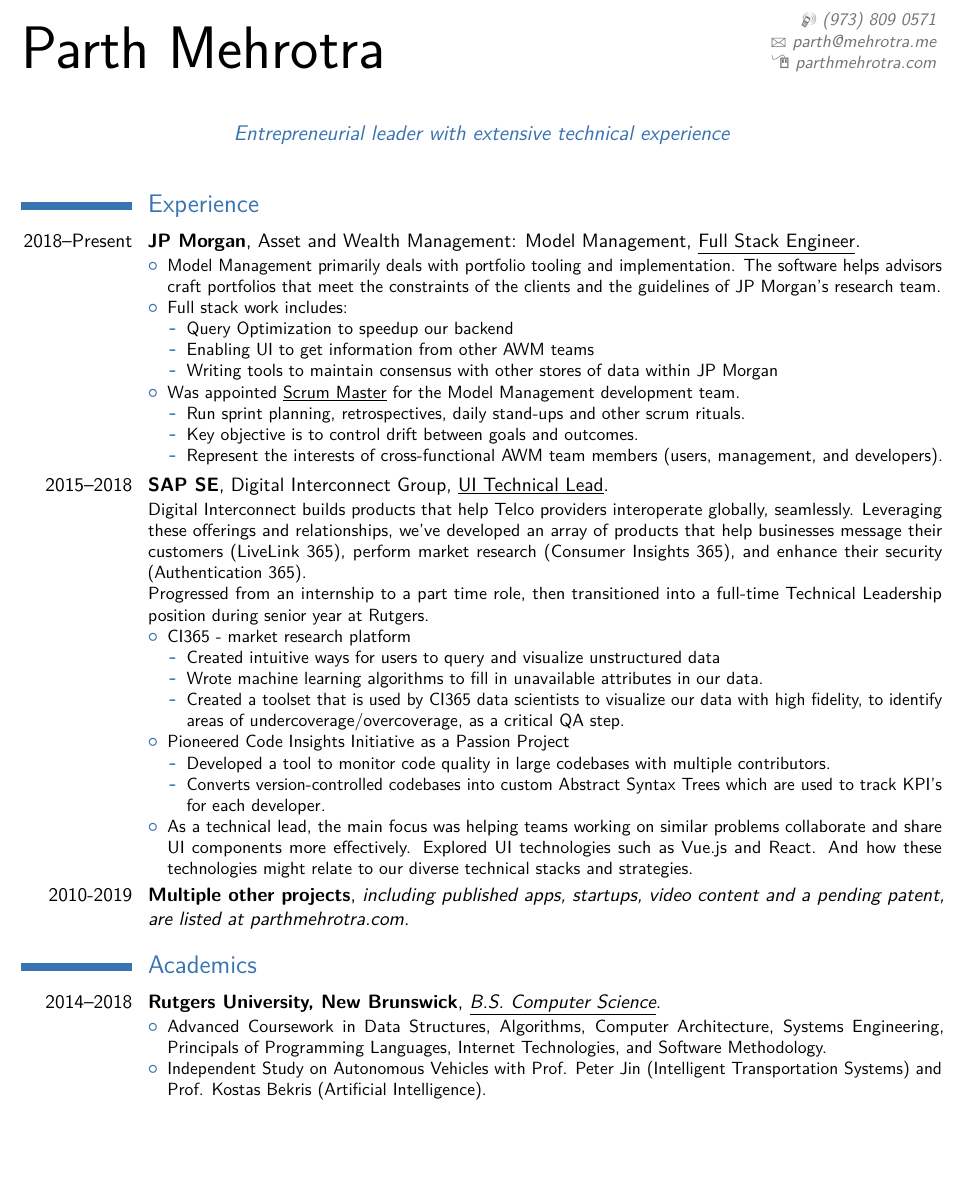
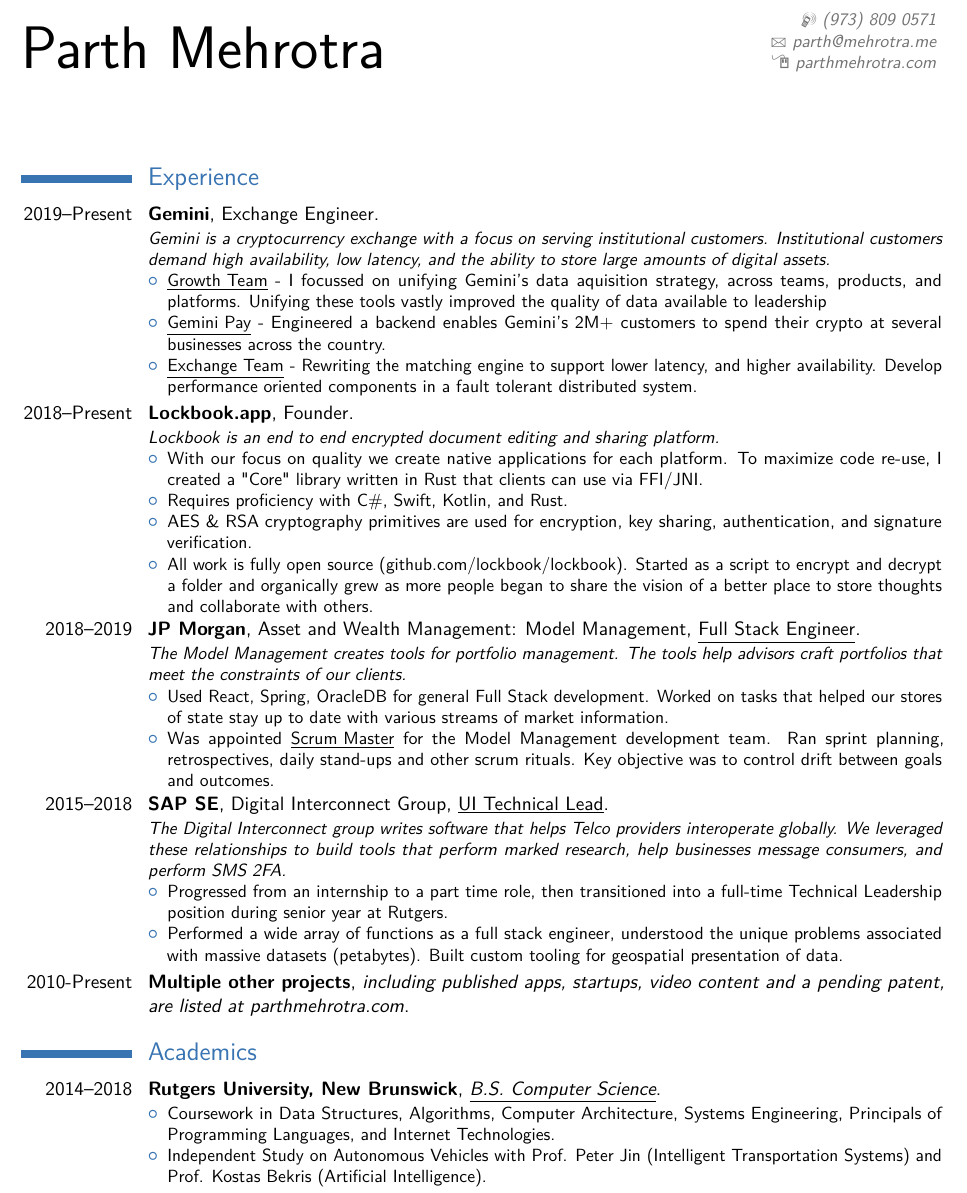
Before and after one commit to Parth/resume, a LaTeX CV (main.tex): part of the page, cut so that both start at the same text, the shorter picture padded with empty space. The pictures show the PDF file main.pdf that the author committed with the source.

Commit message:
freshen up

```diff
--- a/main.tex
+++ b/main.tex
@@ -15,46 +15,40 @@
 
 \begin{document}
 
-\quote{Entrepreneurial leader with extensive technical experience}
-
 \makecvtitle
 
 \section{Experience}
+\cventry{2019--Present}{Gemini}{}{Exchange Engineer}{}{
+	\textit{Gemini is a cryptocurrency exchange with a focus on serving institutional customers. Institutional customers demand high availability, low latency, and the ability to store large amounts of digital assets.}
+	\begin{itemize}
+		\item \underline{Growth Team} - I focussed on unifying Gemini's data aquisition strategy, across teams, products, and platforms. Unifying these tools vastly improved the quality of data available to leadership
+		\item \underline{Gemini Pay} - Engineered a backend enables Gemini's 2M+ customers to spend their crypto at several businesses across the country.
+		\item \underline{Exchange Team} - Rewriting the matching engine to support lower latency, and higher availability. Develop performance oriented components in a fault tolerant distributed system.
+	\end{itemize}
+}
+\cventry{2018--Present}{Lockbook.app}{}{Founder}{}{
+	\textit{Lockbook is an end to end encrypted document editing and sharing platform.}
+	\begin{itemize}
+		\item With our focus on quality we create native applications for each platform. To maximize code re-use, I created a "Core" library written in Rust that clients can use via FFI/JNI.
+		\item Requires proficiency with C\#, Swift, Kotlin, and Rust.
+		\item AES \& RSA cryptography primitives are used for encryption, key sharing, authentication, and signature verification.
+		\item All work is fully open source (github.com/lockbook/lockbook). Started as a script to encrypt and decrypt a folder and organically grew as more people began to share the vision of a better place to store thoughts and collaborate with others.
+	\end{itemize}
+}
 
-\cventry{2018--Present}{JP Morgan}{}{Asset and Wealth Management: Model Management}{\underline{Full Stack Engineer}}{
+\cventry{2018--2019}{JP Morgan}{}{Asset and Wealth Management: Model Management}{\underline{Full Stack Engineer}}{
+	\textit{The Model Management creates tools for portfolio management. The tools help advisors craft portfolios that meet the constraints of our clients.}
 \begin{itemize}
-	\item Model Management primarily deals with portfolio tooling and implementation. The software helps advisors craft portfolios that meet the constraints of the clients and the guidelines of JP Morgan's research team.
-	\item Full stack work includes:
-		\begin{itemize}
-			\item Query Optimization to speedup our backend
-			\item Enabling UI to get information from other AWM teams
-			\item Writing tools to maintain consensus with other stores of data within JP Morgan
-		\end{itemize}
-	\item Was appointed \underline{Scrum Master} for the Model Management development team.
-	\begin{itemize}
-		\item Run sprint planning, retrospectives, daily stand-ups and other scrum rituals.
-		\item Key objective is to control drift between goals and outcomes.
-		\item Represent the interests of cross-functional AWM team members (users, management, and developers).
-	\end{itemize}
+	\item Used React, Spring, OracleDB for general Full Stack development. Worked on tasks that helped our stores of state stay up to date with various streams of market information.
+	\item Was appointed \underline{Scrum Master} for the Model Management development team. Ran sprint planning, retrospectives, daily stand-ups and other scrum rituals. Key objective was to control drift between goals and outcomes.
 \end{itemize}
 }
 
 \cventry{2015--2018}{SAP SE}{}{Digital Interconnect Group}{\underline{UI Technical Lead}}{
-	Digital Interconnect builds products that help Telco providers interoperate globally, seamlessly. Leveraging these offerings and relationships, we've developed an array of products that help businesses message their customers (LiveLink 365), perform market research (Consumer Insights 365), and enhance their security (Authentication 365). \\
-	Progressed from an internship to a part time role, then transitioned into a full-time Technical Leadership position during senior year at Rutgers.
+	\textit{The Digital Interconnect group writes software that helps Telco providers interoperate globally. We leveraged these relationships to build tools that perform marked research, help businesses message consumers, and perform SMS 2FA.}
 	\begin{itemize}
-		\item CI365 - market research platform
-			\begin{itemize}
-				\item Created intuitive ways for users to query and visualize unstructured data
-				\item Wrote machine learning algorithms to fill in unavailable attributes in our data.
-				\item Created a toolset that is used by CI365 data scientists to visualize our data with high fidelity, to identify areas of undercoverage/overcoverage, as a critical QA step.
-			\end{itemize}
-		\item Pioneered Code Insights Initiative as a Passion Project
-			\begin{itemize}
-				\item Developed a tool to monitor code quality in large codebases with multiple contributors.
-				\item Converts version-controlled codebases into custom Abstract Syntax Trees which are used to track KPI's for each developer.
-			\end{itemize}
-		\item As a technical lead, the main focus was helping teams working on similar problems collaborate and share UI components more effectively. Explored UI technologies such as Vue.js and React. And how these technologies might relate to our diverse technical stacks and strategies.
+		\item Progressed from an internship to a part time role, then transitioned into a full-time Technical Leadership position during senior year at Rutgers.
+		\item Performed a wide array of functions as a full stack engineer, understood the unique problems associated with massive datasets (petabytes). Built custom tooling for geospatial presentation of data.
 	\end{itemize}
-}
+	}
 
@@ -64,7 +58,7 @@
 
 \cventry{2014--2018}{Rutgers University, New Brunswick}{\underline{B.S. Computer Science}}{}{}{
 	\begin{itemize}
-		\item Advanced Coursework in Data Structures, Algorithms, Computer Architecture, Systems Engineering, Principals of Programming Languages, Internet Technologies, and Software Methodology.
+		\item Coursework in Data Structures, Algorithms, Computer Architecture, Systems Engineering, Principals of Programming Languages, and Internet Technologies.
 		\item Independent Study on Autonomous Vehicles with Prof. Peter Jin (Intelligent Transportation Systems) and Prof. Kostas Bekris (Artificial Intelligence).
 	\end{itemize}
 }
```
Also changed, not shown: main.pdf, main.tex (2 more changed lines), 2 other files.
